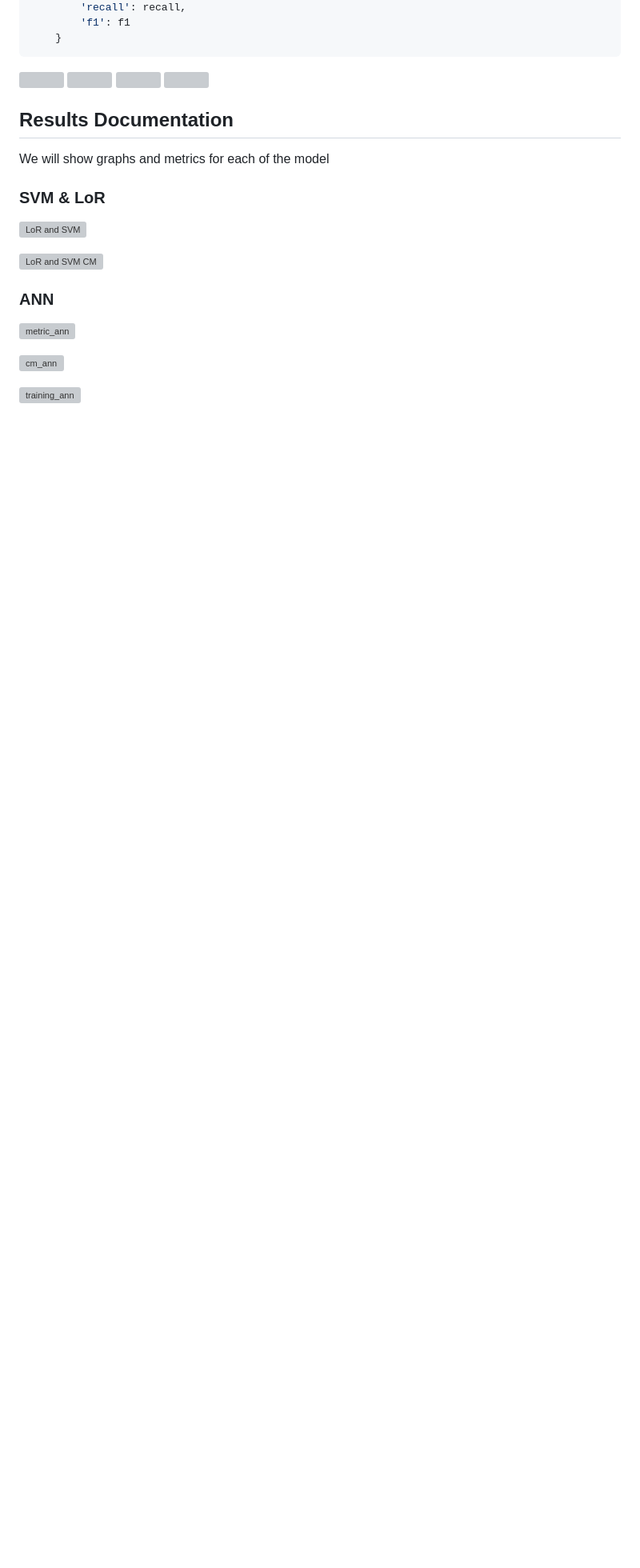
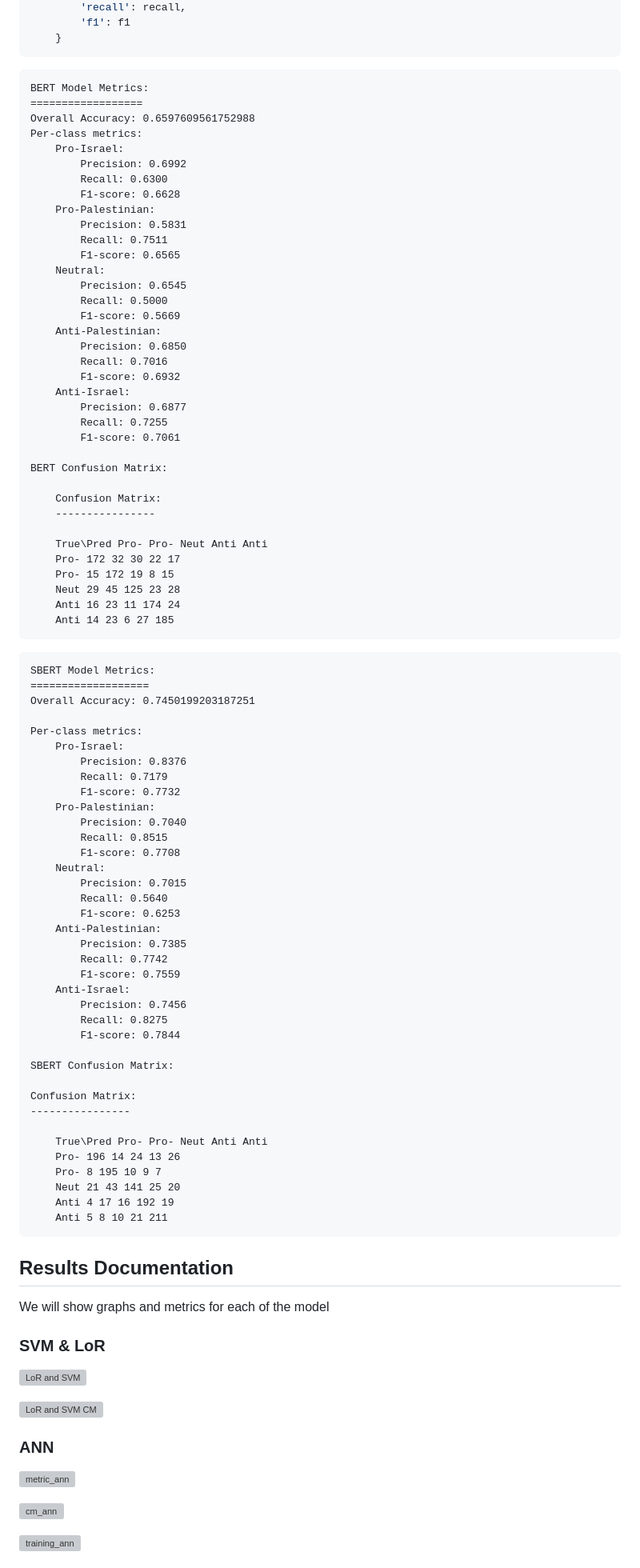
Before and after one commit to dattali18/IR_Assignments, a Markdown page: Assignment.05/Information-Retrieval Bonus.md, the part around the change printed below. Shown: that part at 80% size. Rendered like a GitHub page; blank space fills up the shorter version; grey boxes are pictures that could not be loaded.

````diff
--- a/Assignment.05/Information-Retrieval Bonus.md
+++ b/Assignment.05/Information-Retrieval Bonus.md
@@ -491,11 +528,84 @@ def get_metrics(y_true, y_pred, class_names):
 	}
 ```
 
-![](ann-bert.png)
-![](ann-sbert.png)
-![](cm-ann-bert.png)
-![](cm-ann-sbert.png)
+```plaintext
+BERT Model Metrics:
+==================
+Overall Accuracy: 0.6597609561752988
+Per-class metrics:
+	Pro-Israel:
+		Precision: 0.6992
+		Recall: 0.6300
+		F1-score: 0.6628
+	Pro-Palestinian:
+		Precision: 0.5831
+		Recall: 0.7511
+		F1-score: 0.6565
+	Neutral:
+		Precision: 0.6545
+		Recall: 0.5000
+		F1-score: 0.5669
+	Anti-Palestinian:
+		Precision: 0.6850
+		Recall: 0.7016
+		F1-score: 0.6932
+	Anti-Israel:
+		Precision: 0.6877
+		Recall: 0.7255
+		F1-score: 0.7061
 
+BERT Confusion Matrix:
+
+	Confusion Matrix:
+	----------------
+
+	True\Pred Pro- Pro- Neut Anti Anti
+	Pro- 172 32 30 22 17
+	Pro- 15 172 19 8 15
+	Neut 29 45 125 23 28
+	Anti 16 23 11 174 24
+	Anti 14 23 6 27 185
+```
+
+```plaintext
+SBERT Model Metrics:
+===================
+Overall Accuracy: 0.7450199203187251
+
+Per-class metrics:
+	Pro-Israel:
+		Precision: 0.8376
+		Recall: 0.7179
+		F1-score: 0.7732
+	Pro-Palestinian:
+		Precision: 0.7040
+		Recall: 0.8515
+		F1-score: 0.7708
+	Neutral:
+		Precision: 0.7015
+		Recall: 0.5640
+		F1-score: 0.6253
+	Anti-Palestinian:
+		Precision: 0.7385
+		Recall: 0.7742
+		F1-score: 0.7559
+	Anti-Israel:
+		Precision: 0.7456
+		Recall: 0.8275
+		F1-score: 0.7844
+
+SBERT Confusion Matrix:
+
+Confusion Matrix:
+----------------
+
+	True\Pred Pro- Pro- Neut Anti Anti
+	Pro- 196 14 24 13 26
+	Pro- 8 195 10 9 7
+	Neut 21 43 141 25 20
+	Anti 4 17 16 192 19
+	Anti 5 8 10 21 211
+```
 ## Results Documentation
 
 We will show graphs and metrics for each of the model
````
Also changed, not shown: other parts of Assignment.05/Information-Retrieval Bonus.md (+97 -60 lines).
